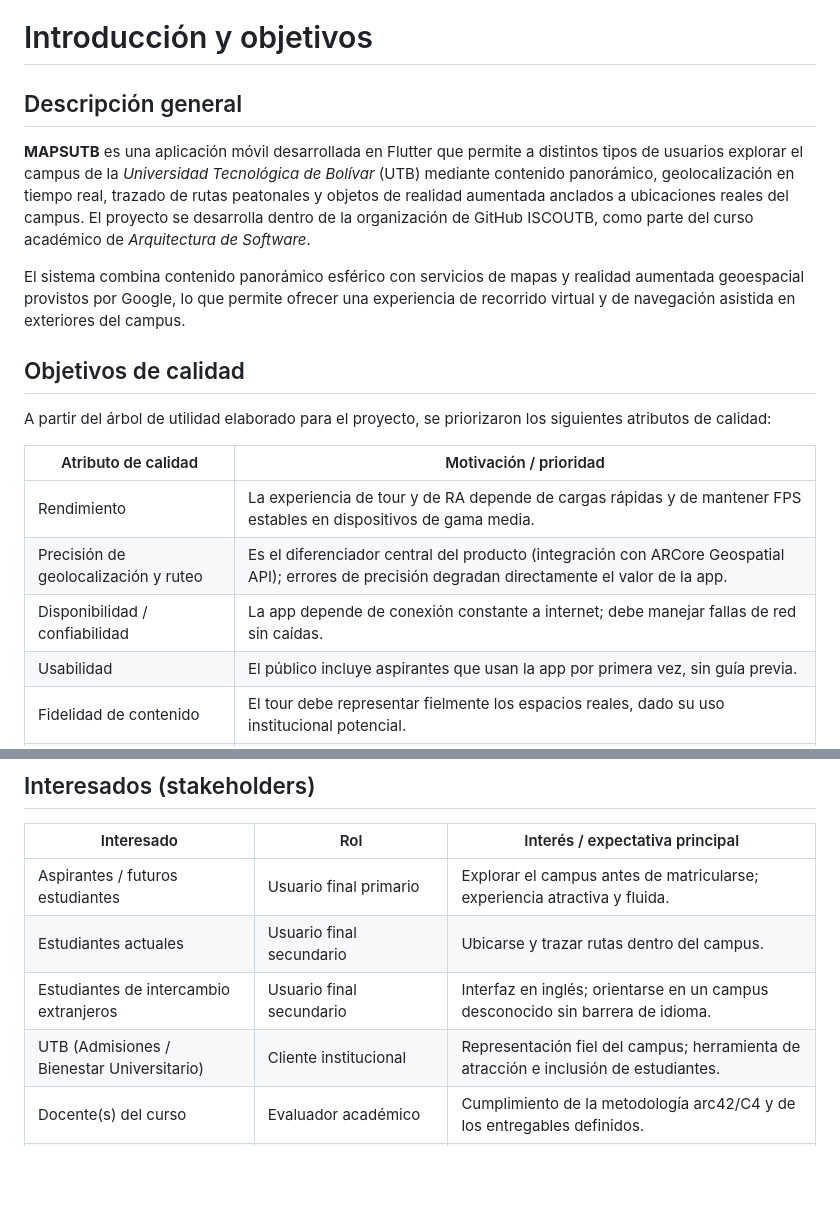
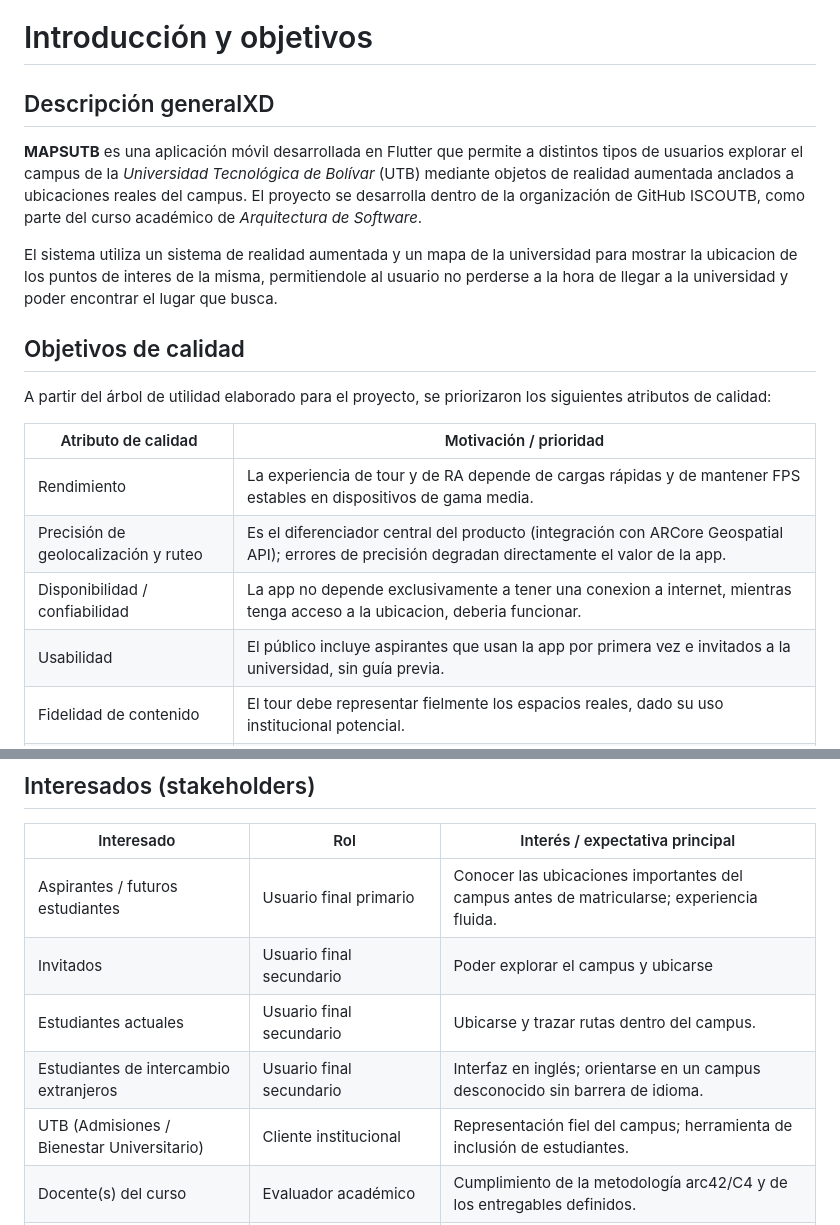
Before and after one commit to ISCOUTB/AS_202620_mapsutb, a Markdown page: docs/Arc42/Objetivos de Calidad y Stakeholders.md, 2 parts joined by grey strips. Rendered like a GitHub page; blank space fills up the shorter version.

Commit message:
Revise documentation for MAPSUTB application
Updated the introduction, quality objectives, and stakeholders sections to clarify app functionality and user expectations.

```diff
--- a/docs/Arc42/Objetivos de Calidad y Stakeholders.md
+++ b/docs/Arc42/Objetivos de Calidad y Stakeholders.md
@@ -3,11 +3,11 @@
 
 # Introducción y objetivos
 
-## Descripción general
+## Descripción generalXD
 
-**MAPSUTB** es una aplicación móvil desarrollada en Flutter que permite a distintos tipos de usuarios explorar el campus de la *Universidad Tecnológica de Bolívar* (UTB) mediante contenido panorámico, geolocalización en tiempo real, trazado de rutas peatonales y objetos de realidad aumentada anclados a ubicaciones reales del campus. El proyecto se desarrolla dentro de la organización de GitHub ISCOUTB, como parte del curso académico de *Arquitectura de Software*.
+**MAPSUTB** es una aplicación móvil desarrollada en Flutter que permite a distintos tipos de usuarios explorar el campus de la *Universidad Tecnológica de Bolívar* (UTB) mediante objetos de realidad aumentada anclados a ubicaciones reales del campus. El proyecto se desarrolla dentro de la organización de GitHub ISCOUTB, como parte del curso académico de *Arquitectura de Software*.
 
-El sistema combina contenido panorámico esférico con servicios de mapas y realidad aumentada geoespacial provistos por Google, lo que permite ofrecer una experiencia de recorrido virtual y de navegación asistida en exteriores del campus.
+El sistema utiliza un sistema de realidad aumentada y un mapa de la universidad para mostrar la ubicacion de los puntos de interes de la misma, permitiendole al usuario no perderse a la hora de llegar a la universidad y poder encontrar el lugar que busca.
 
 ## Objetivos de calidad
 
@@ -17,8 +17,8 @@ A partir del árbol de utilidad elaborado para el proyecto, se priorizaron los s
 |---|---|
 | Rendimiento | La experiencia de tour y de RA depende de cargas rápidas y de mantener FPS estables en dispositivos de gama media. |
 | Precisión de geolocalización y ruteo | Es el diferenciador central del producto (integración con ARCore Geospatial API); errores de precisión degradan directamente el valor de la app. |
-| Disponibilidad / confiabilidad | La app depende de conexión constante a internet; debe manejar fallas de red sin caídas. |
-| Usabilidad | El público incluye aspirantes que usan la app por primera vez, sin guía previa. |
+| Disponibilidad / confiabilidad | La app no depende exclusivamente a tener una conexion a internet, mientras tenga acceso a la ubicacion, deberia funcionar. |
+| Usabilidad | El público incluye aspirantes que usan la app por primera vez e invitados a la universidad, sin guía previa. |
 | Fidelidad de contenido | El tour debe representar fielmente los espacios reales, dado su uso institucional potencial. |
 | Mantenibilidad | La clasificación de zonas es manual; debe ser sencilla de actualizar por el equipo. |
 | Portabilidad | Debe funcionar en distintas versiones y tamaños de pantalla de Android/iOS. |
@@ -29,10 +29,11 @@ A partir del árbol de utilidad elaborado para el proyecto, se priorizaron los s
 
 | Interesado | Rol | Interés / expectativa principal |
 |---|---|---|
-| Aspirantes / futuros estudiantes | Usuario final primario | Explorar el campus antes de matricularse; experiencia atractiva y fluida. |
+| Aspirantes / futuros estudiantes | Usuario final primario | Conocer las ubicaciones importantes del campus antes de matricularse; experiencia fluida. |
+| Invitados | Usuario final secundario | Poder explorar el campus y ubicarse |
 | Estudiantes actuales | Usuario final secundario | Ubicarse y trazar rutas dentro del campus. |
 | Estudiantes de intercambio extranjeros | Usuario final secundario | Interfaz en inglés; orientarse en un campus desconocido sin barrera de idioma. |
-| UTB (Admisiones / Bienestar Universitario) | Cliente institucional | Representación fiel del campus; herramienta de atracción e inclusión de estudiantes. |
+| UTB (Admisiones / Bienestar Universitario) | Cliente institucional | Representación fiel del campus; herramienta de inclusión de estudiantes. |
 | Docente(s) del curso | Evaluador académico | Cumplimiento de la metodología arc42/C4 y de los entregables definidos. |
 | Equipo de desarrollo | Desarrolladores | Arquitectura mantenible; cumplir los plazos del semestre. |
 | Organización ISCOUTB (GitHub) | Repositorio / comunidad técnica | Buenas prácticas y documentación clara para dar continuidad al proyecto. |
```
